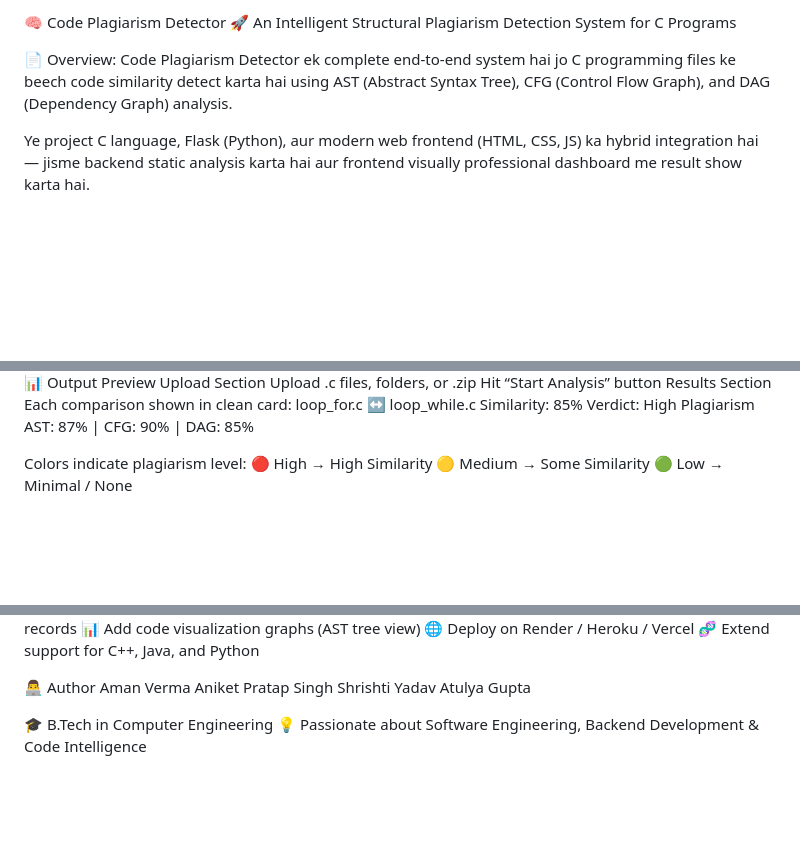
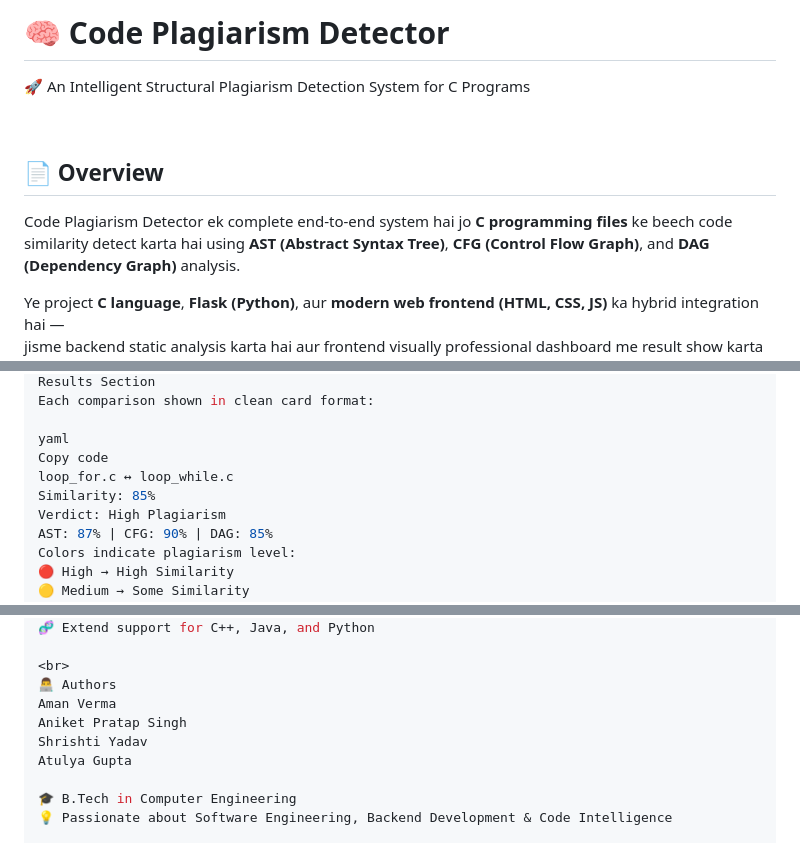
Before and after one commit to amansarraf24/PlagiarismDetector, a Markdown page: README.md, 3 parts joined by grey strips. GitHub-like rendering; blank space fills up the shorter version.

```diff
--- a/README.md
+++ b/README.md
@@ -1,9 +1,11 @@
-🧠 Code Plagiarism Detector
+# 🧠 Code Plagiarism Detector
 🚀 An Intelligent Structural Plagiarism Detection System for C Programs
 
-📄 Overview:
-Code Plagiarism Detector ek complete end-to-end system hai jo C programming files ke beech code similarity detect karta hai using AST (Abstract Syntax Tree), CFG (Control Flow Graph), and DAG (Dependency Graph) analysis.
+<br>
 
-Ye project C language, Flask (Python), aur modern web frontend (HTML, CSS, JS) ka hybrid integration hai —
+## 📄 Overview
+Code Plagiarism Detector ek complete end-to-end system hai jo **C programming files** ke beech code similarity detect karta hai using **AST (Abstract Syntax Tree)**, **CFG (Control Flow Graph)**, and **DAG (Dependency Graph)** analysis.
+
+Ye project **C language**, **Flask (Python)**, aur **modern web frontend (HTML, CSS, JS)** ka hybrid integration hai —
 jisme backend static analysis karta hai aur frontend visually professional dashboard me result show karta hai.
 
@@ -104,11 +117,12 @@ Hit “Start Analysis” button
 Results Section
-Each comparison shown in clean card:
+Each comparison shown in clean card format:
+
+yaml
+Copy code
 loop_for.c ↔ loop_while.c
 Similarity: 85%
 Verdict: High Plagiarism
 AST: 87% | CFG: 90% | DAG: 85%
-
-
 Colors indicate plagiarism level:
 🔴 High → High Similarity
 🟡 Medium → Some Similarity
@@ -121,7 +136,8 @@ Colors indicate plagiarism level:
 🌐 Deploy on Render / Heroku / Vercel
 🧬 Extend support for C++, Java, and Python
 
-👨‍💻 Author
+<br>
+👨‍💻 Authors
 Aman Verma
 Aniket Pratap Singh
 Shrishti Yadav
```
Also changed, not shown: other parts of README.md (+79 -67 lines).
